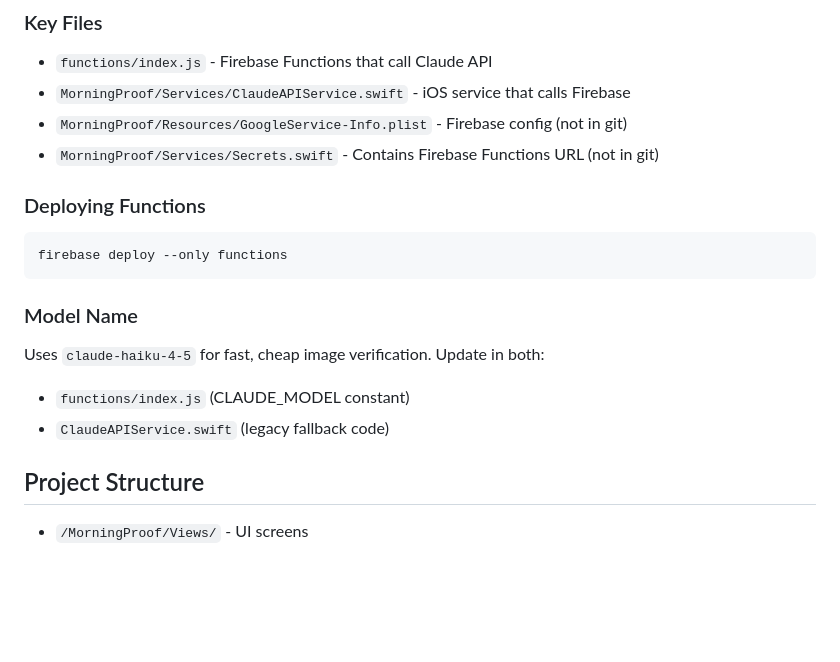
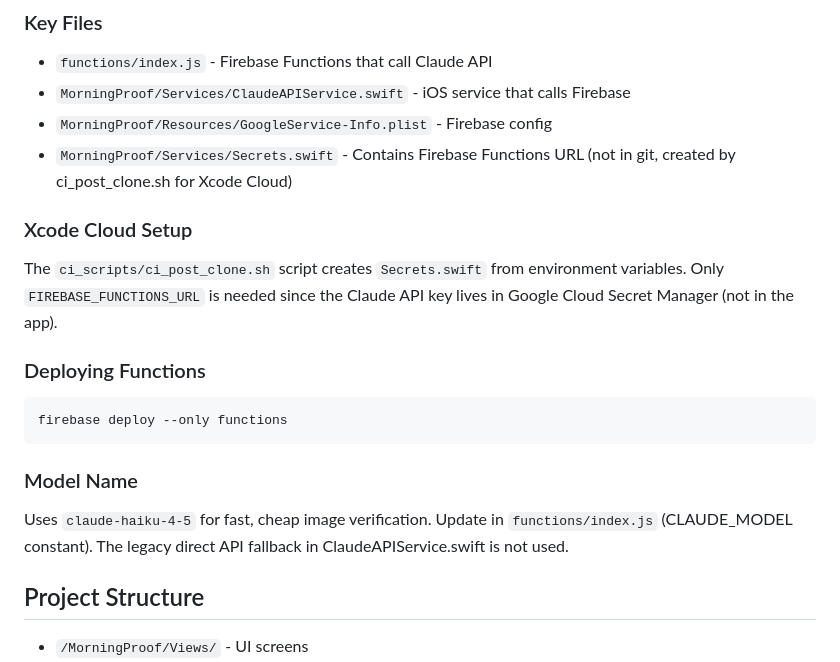
Before and after one commit to ryankrane/MorningProof, a Markdown page: CLAUDE.md, the part around the change. Drawn GitHub-style; blank space fills up the shorter version.

Commit message:
Update CLAUDE.md to reflect Firebase-only API setup
- GoogleService-Info.plist is now in git
- Document that only FIREBASE_FUNCTIONS_URL is needed for Xcode Cloud
- Note that legacy direct Claude API fallback is not used

Co-Authored-By: Claude Opus 4.5 <noreply@anthropic.com>

````diff
--- a/CLAUDE.md
+++ b/CLAUDE.md
@@ -35,8 +35,11 @@ The app uses Firebase Cloud Functions to securely call the Claude API. This keep
 ### Key Files
 - `functions/index.js` - Firebase Functions that call Claude API
 - `MorningProof/Services/ClaudeAPIService.swift` - iOS service that calls Firebase
-- `MorningProof/Resources/GoogleService-Info.plist` - Firebase config (not in git)
-- `MorningProof/Services/Secrets.swift` - Contains Firebase Functions URL (not in git)
+- `MorningProof/Resources/GoogleService-Info.plist` - Firebase config
+- `MorningProof/Services/Secrets.swift` - Contains Firebase Functions URL (not in git, created by ci_post_clone.sh for Xcode Cloud)
+
+### Xcode Cloud Setup
+The `ci_scripts/ci_post_clone.sh` script creates `Secrets.swift` from environment variables. Only `FIREBASE_FUNCTIONS_URL` is needed since the Claude API key lives in Google Cloud Secret Manager (not in the app).
 
 ### Deploying Functions
 ```bash
@@ -44,9 +47,7 @@ firebase deploy --only functions
 ```
 
 ### Model Name
-Uses `claude-haiku-4-5` for fast, cheap image verification. Update in both:
-- `functions/index.js` (CLAUDE_MODEL constant)
-- `ClaudeAPIService.swift` (legacy fallback code)
+Uses `claude-haiku-4-5` for fast, cheap image verification. Update in `functions/index.js` (CLAUDE_MODEL constant). The legacy direct API fallback in ClaudeAPIService.swift is not used.
 
 ## Project Structure
 - `/MorningProof/Views/` - UI screens
````
